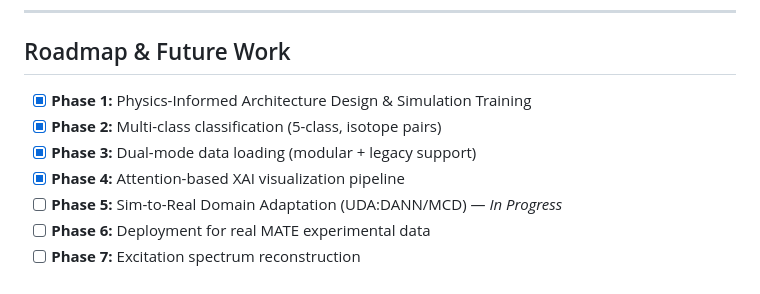
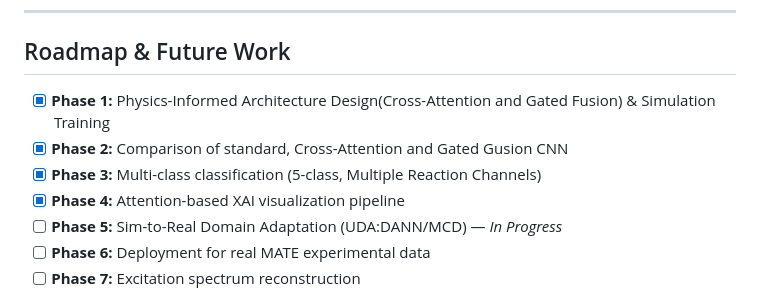
Before and after one commit to Edfghdrtxxx/MATE-Event-Classifier-DL, a Markdown page: README.md, the part around the change. Rendered like a GitHub page.

```diff
--- a/README.md
+++ b/README.md
@@ -203,9 +203,9 @@ These features encode the **geometric shape** of particle tracks, providing phys
 
 ## Roadmap & Future Work
 
-- [x] **Phase 1:** Physics-Informed Architecture Design & Simulation Training
-- [x] **Phase 2:** Multi-class classification (5-class, isotope pairs)
-- [x] **Phase 3:** Dual-mode data loading (modular + legacy support)
+- [x] **Phase 1:** Physics-Informed Architecture Design(Cross-Attention and Gated Fusion) & Simulation Training
+- [x] **Phase 2:** Comparison of standard, Cross-Attention and Gated Gusion CNN
+- [x] **Phase 3:** Multi-class classification (5-class, Multiple Reaction Channels)
 - [x] **Phase 4:** Attention-based XAI visualization pipeline
 - [ ] **Phase 5:** Sim-to-Real Domain Adaptation (UDA:DANN/MCD) — *In Progress*
 - [ ] **Phase 6:** Deployment for real MATE experimental data
```
